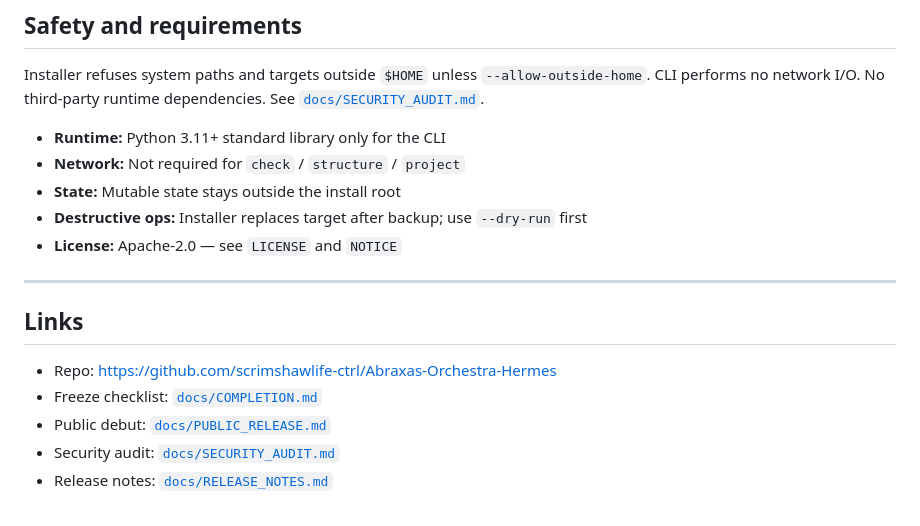
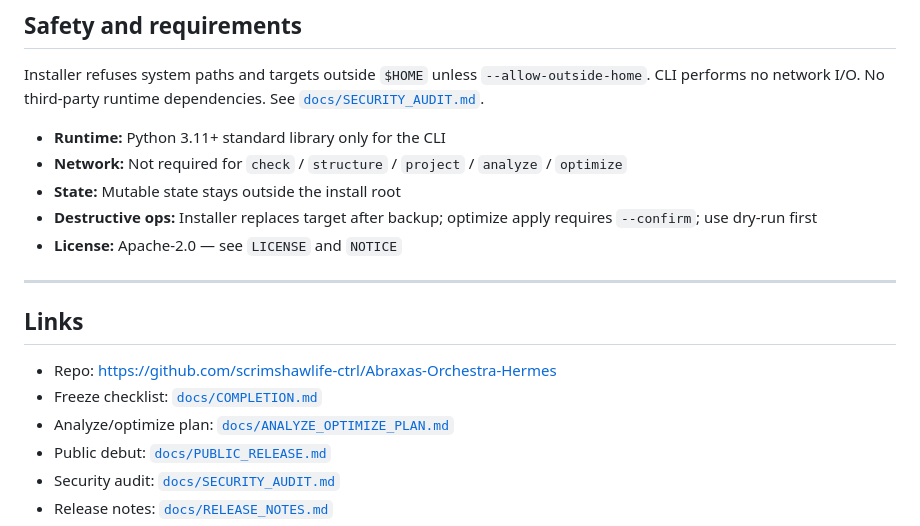
Before and after one commit to scrimshawlife-ctrl/Abraxas-Orchestra, a Markdown page: README.md, the part around one of its changes. Rendered like a GitHub page.

```diff
--- a/README.md
+++ b/README.md
@@ -158,9 +163,9 @@ LICENSE / NOTICE         # Apache-2.0
 Installer refuses system paths and targets outside `$HOME` unless `--allow-outside-home`. CLI performs no network I/O. No third-party runtime dependencies. See [`docs/SECURITY_AUDIT.md`](docs/SECURITY_AUDIT.md).
 
 - **Runtime:** Python 3.11+ standard library only for the CLI
-- **Network:** Not required for `check` / `structure` / `project`
+- **Network:** Not required for `check` / `structure` / `project` / `analyze` / `optimize`
 - **State:** Mutable state stays outside the install root
-- **Destructive ops:** Installer replaces target after backup; use `--dry-run` first
+- **Destructive ops:** Installer replaces target after backup; optimize apply requires `--confirm`; use dry-run first
 - **License:** Apache-2.0 — see `LICENSE` and `NOTICE`
 
 ---
@@ -169,6 +174,7 @@ Installer refuses system paths and targets outside `$HOME` unless `--allow-outsi
 
 - Repo: https://github.com/scrimshawlife-ctrl/Abraxas-Orchestra-Hermes
 - Freeze checklist: [`docs/COMPLETION.md`](docs/COMPLETION.md)
+- Analyze/optimize plan: [`docs/ANALYZE_OPTIMIZE_PLAN.md`](docs/ANALYZE_OPTIMIZE_PLAN.md)
 - Public debut: [`docs/PUBLIC_RELEASE.md`](docs/PUBLIC_RELEASE.md)
 - Security audit: [`docs/SECURITY_AUDIT.md`](docs/SECURITY_AUDIT.md)
 - Release notes: [`docs/RELEASE_NOTES.md`](docs/RELEASE_NOTES.md)
```
Also changed, not shown: other parts of README.md (+12 -7 lines), docs/DEPLOY.md (+6 -3 lines).
